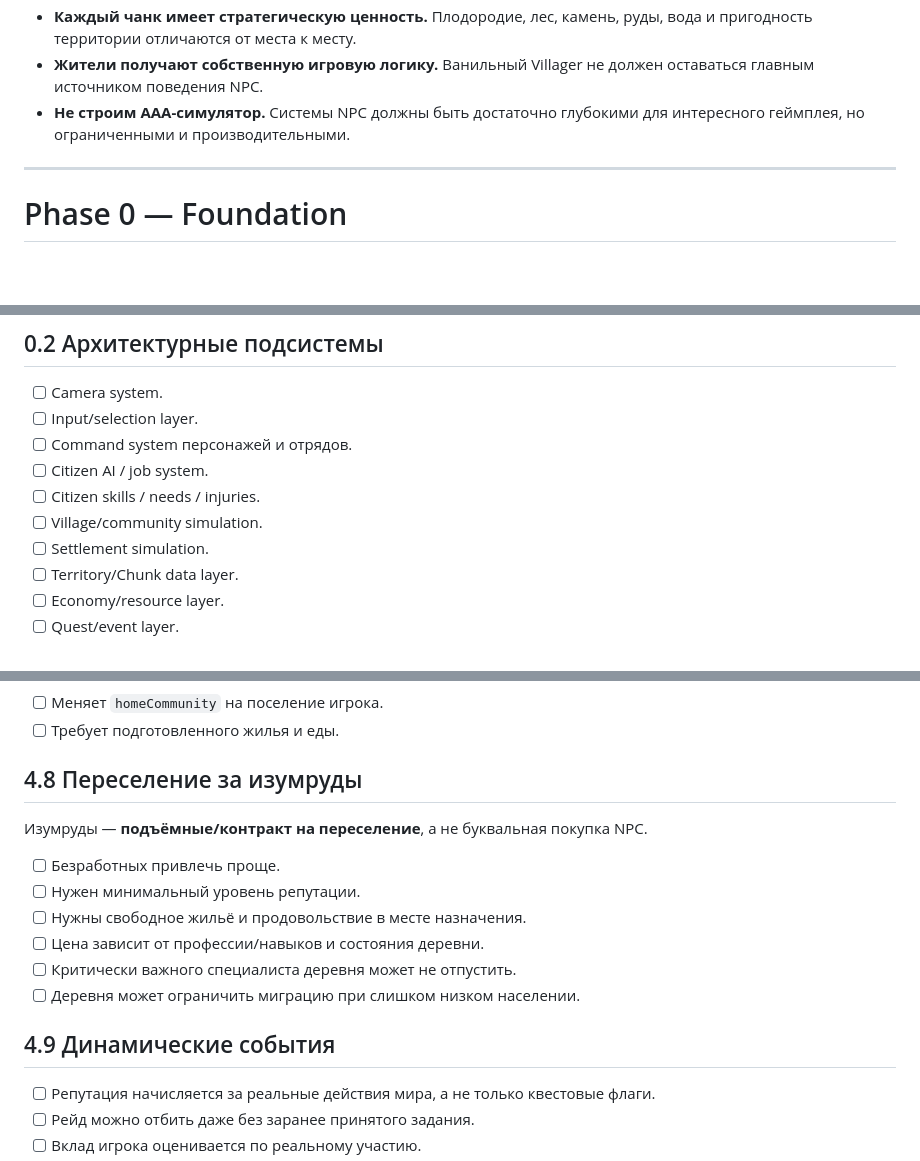
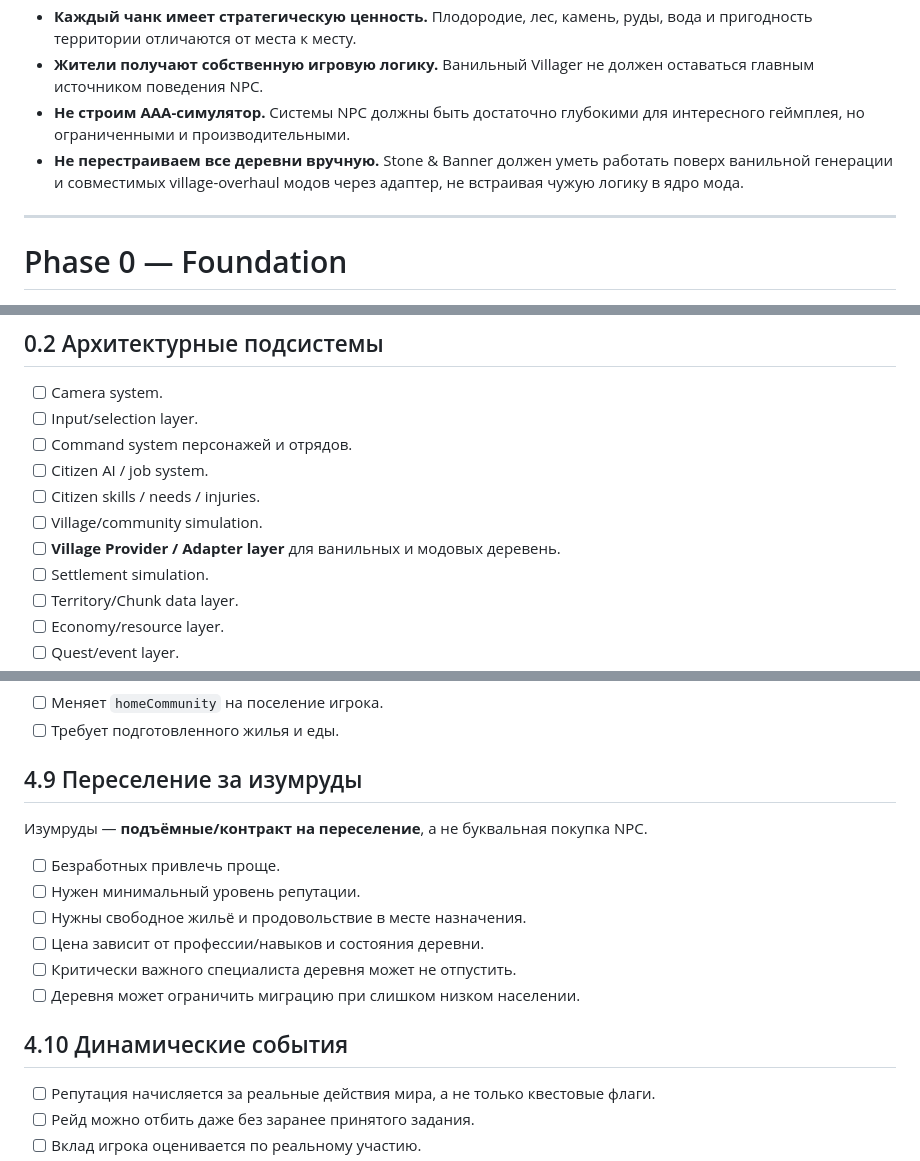
Before and after one commit to Deenfoool/Stone-Banner, a Markdown page: ROADMAP.md, 3 parts joined by grey strips. GitHub-like rendering; blank space fills up the shorter version.

```diff
--- a/ROADMAP.md
+++ b/ROADMAP.md
@@ -12,6 +12,7 @@
 - **Каждый чанк имеет стратегическую ценность.** Плодородие, лес, камень, руды, вода и пригодность территории отличаются от места к месту.
 - **Жители получают собственную игровую логику.** Ванильный Villager не должен оставаться главным источником поведения NPC.
 - **Не строим AAA-симулятор.** Системы NPC должны быть достаточно глубокими для интересного геймплея, но ограниченными и производительными.
+- **Не перестраиваем все деревни вручную.** Stone & Banner должен уметь работать поверх ванильной генерации и совместимых village-overhaul модов через адаптер, не встраивая чужую логику в ядро мода.
 
 ---
 
@@ -32,6 +33,7 @@
 - [ ] Citizen AI / job system.
 - [ ] Citizen skills / needs / injuries.
 - [ ] Village/community simulation.
+- [ ] **Village Provider / Adapter layer** для ванильных и модовых деревень.
 - [ ] Settlement simulation.
 - [ ] Territory/Chunk data layer.
 - [ ] Economy/resource layer.
@@ -300,7 +345,7 @@ Traits должны давать механические эффекты, а н
 - [ ] Меняет `homeCommunity` на поселение игрока.
 - [ ] Требует подготовленного жилья и еды.
 
-## 4.8 Переселение за изумруды
+## 4.9 Переселение за изумруды
 Изумруды — **подъёмные/контракт на переселение**, а не буквальная покупка NPC.
 
 - [ ] Безработных привлечь проще.
@@ -310,7 +355,7 @@ Traits должны давать механические эффекты, а н
 - [ ] Критически важного специалиста деревня может не отпустить.
 - [ ] Деревня может ограничить миграцию при слишком низком населении.
 
-## 4.9 Динамические события
+## 4.10 Динамические события
 - [ ] Репутация начисляется за реальные действия мира, а не только квестовые флаги.
 - [ ] Рейд можно отбить даже без заранее принятого задания.
 - [ ] Вклад игрока оценивается по реальному участию.
```
Also changed, not shown: other parts of ROADMAP.md (+71 -24 lines).
